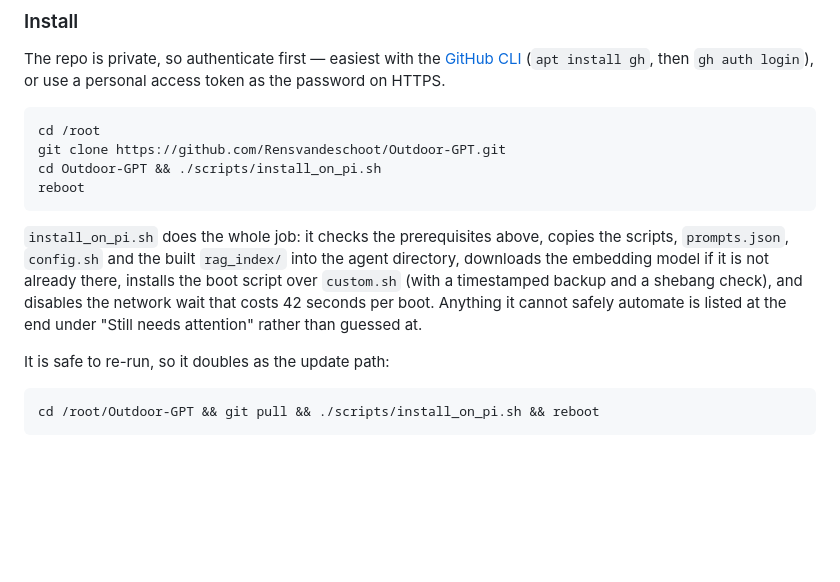
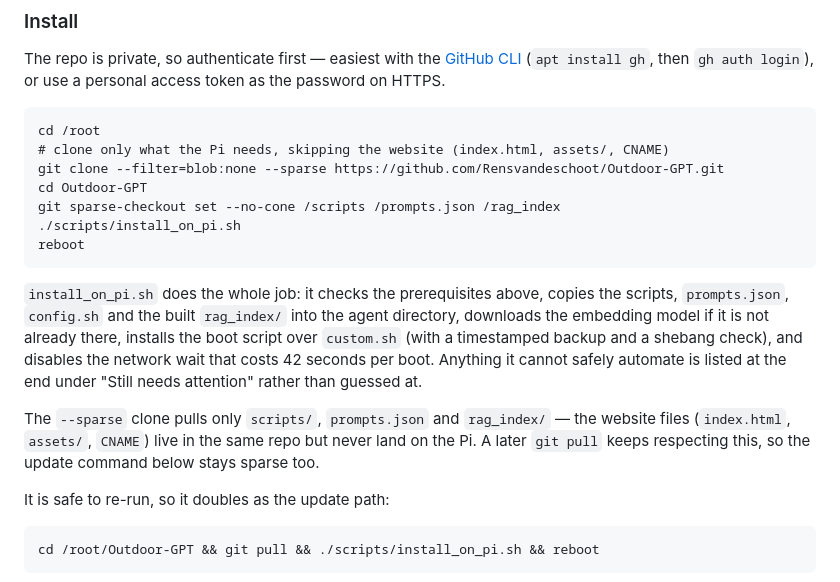
Before and after one commit to Rensvandeschoot/Outdoor-GPT, a Markdown page: README.md, the part around the change. GitHub-like rendering; blank space fills up the shorter version.

Commit message:
Update readme so that the installation on the PI does not install website

````diff
--- a/README.md
+++ b/README.md
@@ -146,12 +146,17 @@ The repo is private, so authenticate first — easiest with the [GitHub CLI](htt
 
 ```
 cd /root
-git clone https://github.com/Rensvandeschoot/Outdoor-GPT.git
-cd Outdoor-GPT && ./scripts/install_on_pi.sh
+# clone only what the Pi needs, skipping the website (index.html, assets/, CNAME)
+git clone --filter=blob:none --sparse https://github.com/Rensvandeschoot/Outdoor-GPT.git
+cd Outdoor-GPT
+git sparse-checkout set --no-cone /scripts /prompts.json /rag_index
+./scripts/install_on_pi.sh
 reboot
 ```
 
 `install_on_pi.sh` does the whole job: it checks the prerequisites above, copies the scripts, `prompts.json`, `config.sh` and the built `rag_index/` into the agent directory, downloads the embedding model if it is not already there, installs the boot script over `custom.sh` (with a timestamped backup and a shebang check), and disables the network wait that costs 42 seconds per boot. Anything it cannot safely automate is listed at the end under "Still needs attention" rather than guessed at.
+
+The `--sparse` clone pulls only `scripts/`, `prompts.json` and `rag_index/` — the website files (`index.html`, `assets/`, `CNAME`) live in the same repo but never land on the Pi. A later `git pull` keeps respecting this, so the update command below stays sparse too.
 
 It is safe to re-run, so it doubles as the update path:
 
````
